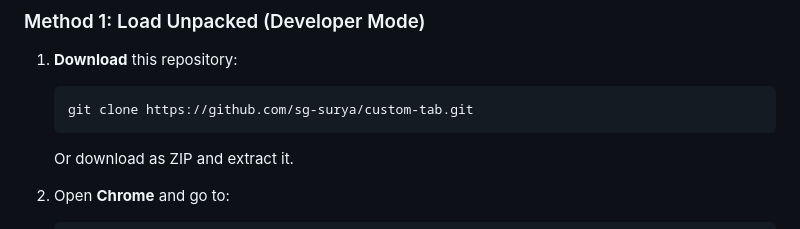
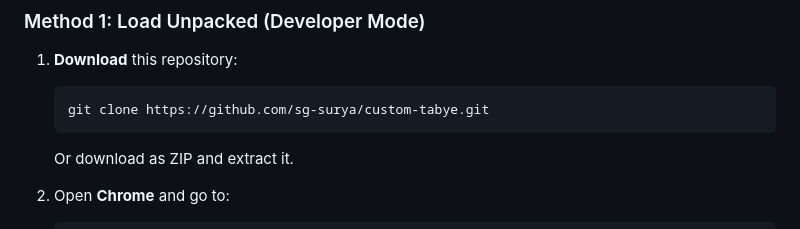
Before and after one commit to sg-surya/custom-tabye, a Markdown page: README.md, the part around one of its changes. Drawn GitHub-style.

````diff
--- a/README.md
+++ b/README.md
@@ -91,7 +91,7 @@
 
 1. **Download** this repository:
    ```bash
-   git clone https://github.com/sg-surya/custom-tab.git
+   git clone https://github.com/sg-surya/custom-tabye.git
    ```
    Or download as ZIP and extract it.
 
````
Also changed, not shown: other parts of README.md (+3 -3 lines).
